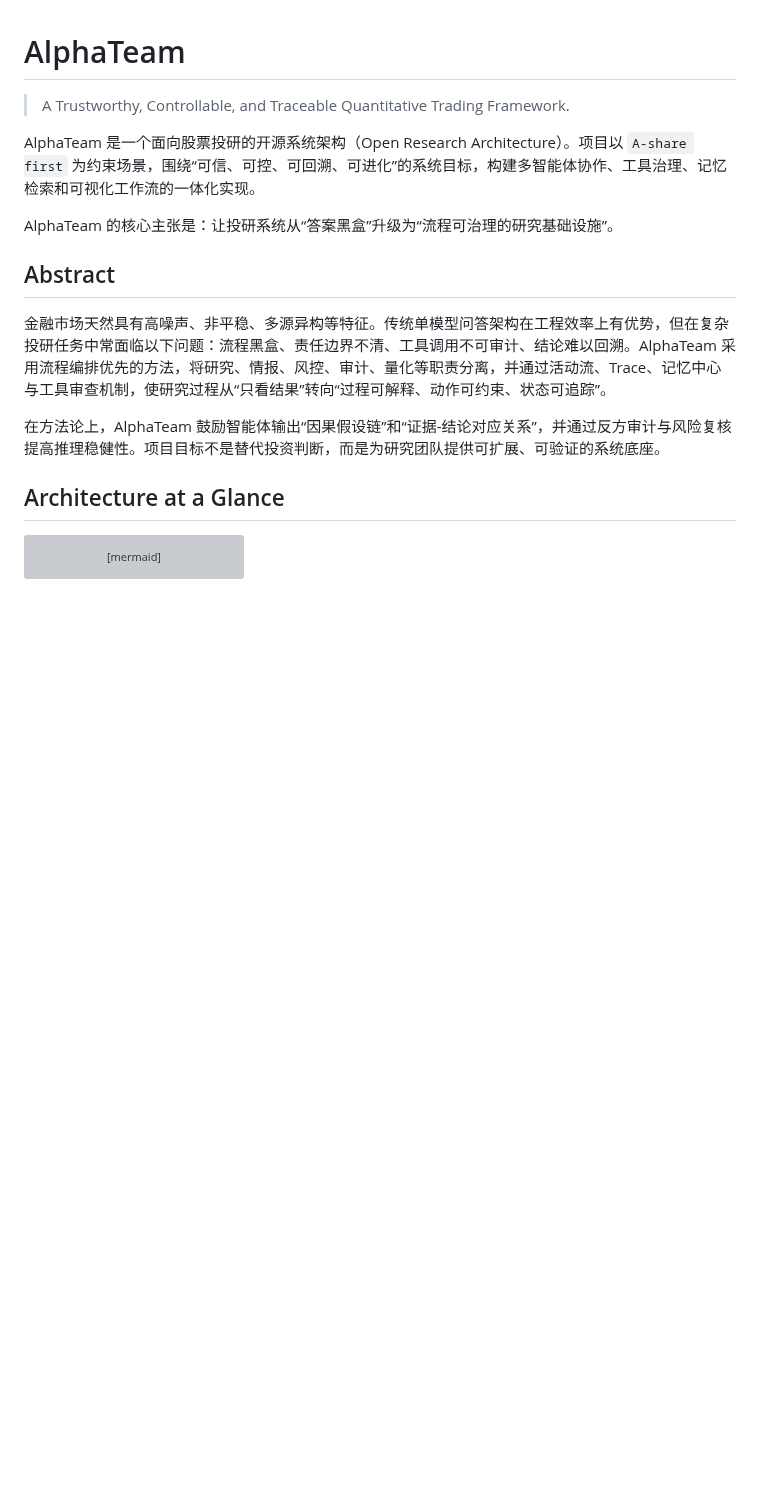
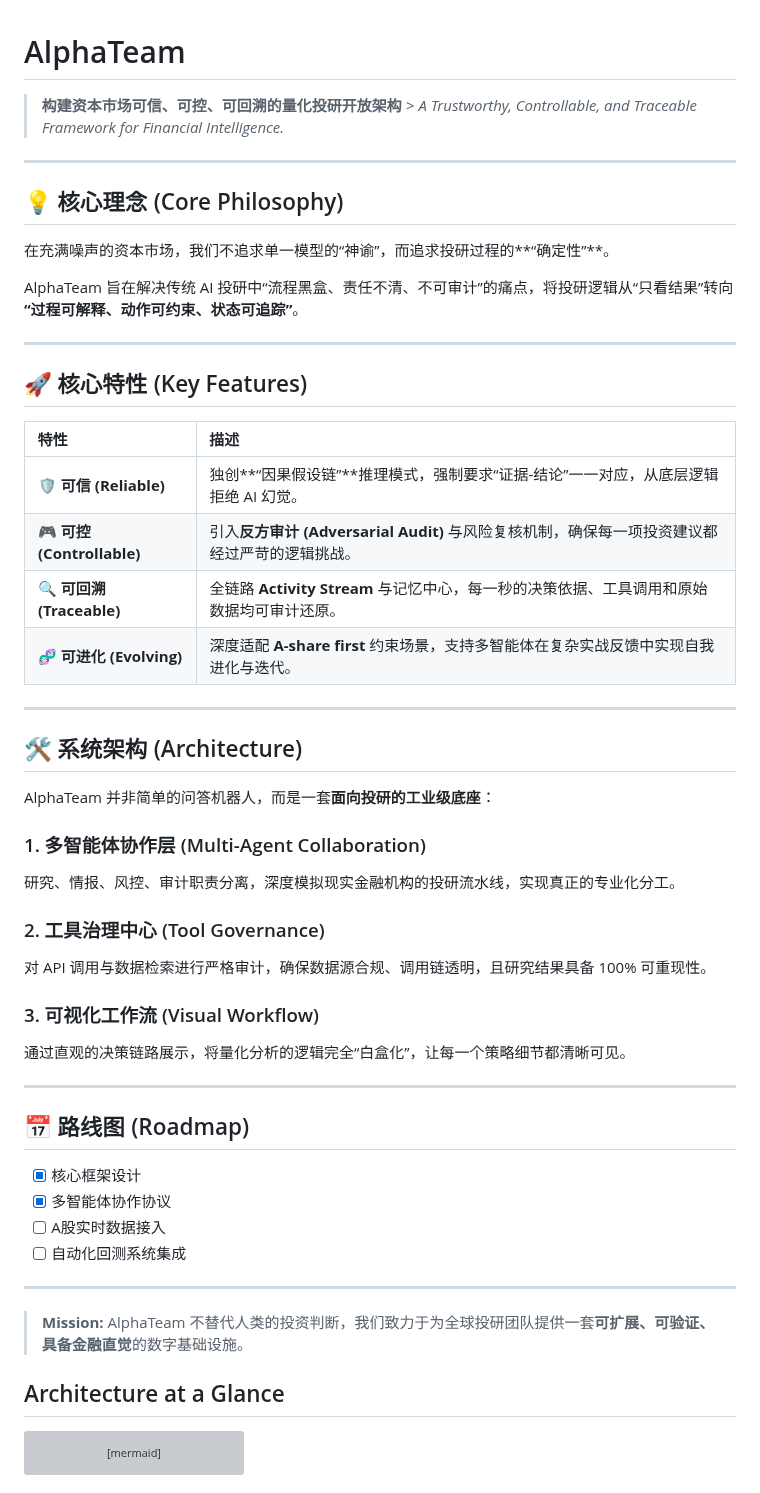
Before and after one commit to jackyideal/AlphaTeam, a Markdown page: README.md, the part around the change. GitHub-like rendering; blank space fills up the shorter version; grey boxes are pictures that could not be loaded.

```diff
--- a/README.md
+++ b/README.md
@@ -1,16 +1,52 @@
 # AlphaTeam
 
-> A Trustworthy, Controllable, and Traceable Quantitative Trading Framework.
+> **构建资本市场可信、可控、可回溯的量化投研开放架构** > *A Trustworthy, Controllable, and Traceable Framework for Financial Intelligence.*
 
-AlphaTeam 是一个面向股票投研的开源系统架构（Open Research Architecture）。项目以 `A-share first` 为约束场景，围绕“可信、可控、可回溯、可进化”的系统目标，构建多智能体协作、工具治理、记忆检索和可视化工作流的一体化实现。
+---
 
-AlphaTeam 的核心主张是：让投研系统从“答案黑盒”升级为“流程可治理的研究基础设施”。
+## 💡 核心理念 (Core Philosophy)
 
-## Abstract
+在充满噪声的资本市场，我们不追求单一模型的“神谕”，而追求投研过程的**“确定性”**。
 
-金融市场天然具有高噪声、非平稳、多源异构等特征。传统单模型问答架构在工程效率上有优势，但在复杂投研任务中常面临以下问题：流程黑盒、责任边界不清、工具调用不可审计、结论难以回溯。AlphaTeam 采用流程编排优先的方法，将研究、情报、风控、审计、量化等职责分离，并通过活动流、Trace、记忆中心与工具审查机制，使研究过程从“只看结果”转向“过程可解释、动作可约束、状态可追踪”。
+AlphaTeam 旨在解决传统 AI 投研中“流程黑盒、责任不清、不可审计”的痛点，将投研逻辑从“只看结果”转向 **“过程可解释、动作可约束、状态可追踪”**。
 
-在方法论上，AlphaTeam 鼓励智能体输出“因果假设链”和“证据-结论对应关系”，并通过反方审计与风险复核提高推理稳健性。项目目标不是替代投资判断，而是为研究团队提供可扩展、可验证的系统底座。
+---
+
+## 🚀 核心特性 (Key Features)
+
+| 特性 | 描述 |
+| :--- | :--- |
+| **🛡️ 可信 (Reliable)** | 独创**“因果假设链”**推理模式，强制要求“证据-结论”一一对应，从底层逻辑拒绝 AI 幻觉。 |
+| **🎮 可控 (Controllable)** | 引入**反方审计 (Adversarial Audit)** 与风险复核机制，确保每一项投资建议都经过严苛的逻辑挑战。 |
+| **🔍 可回溯 (Traceable)** | 全链路 **Activity Stream** 与记忆中心，每一秒的决策依据、工具调用和原始数据均可审计还原。 |
+| **🧬 可进化 (Evolving)** | 深度适配 **A-share first** 约束场景，支持多智能体在复杂实战反馈中实现自我进化与迭代。 |
+
+---
+
+## 🛠️ 系统架构 (Architecture)
+
+AlphaTeam 并非简单的问答机器人，而是一套**面向投研的工业级底座**：
+
+### 1. 多智能体协作层 (Multi-Agent Collaboration)
+研究、情报、风控、审计职责分离，深度模拟现实金融机构的投研流水线，实现真正的专业化分工。
+
+### 2. 工具治理中心 (Tool Governance)
+对 API 调用与数据检索进行严格审计，确保数据源合规、调用链透明，且研究结果具备 100% 可重现性。
+
+### 3. 可视化工作流 (Visual Workflow)
+通过直观的决策链路展示，将量化分析的逻辑完全“白盒化”，让每一个策略细节都清晰可见。
+
+---
+
+## 📅 路线图 (Roadmap)
+- [x] 核心框架设计
+- [x] 多智能体协作协议
+- [ ] A股实时数据接入
+- [ ] 自动化回测系统集成
+
+---
+
+> **Mission:** AlphaTeam 不替代人类的投资判断，我们致力于为全球投研团队提供一套**可扩展、可验证、具备金融直觉**的数字基础设施。
 
 ## Architecture at a Glance
 
```
